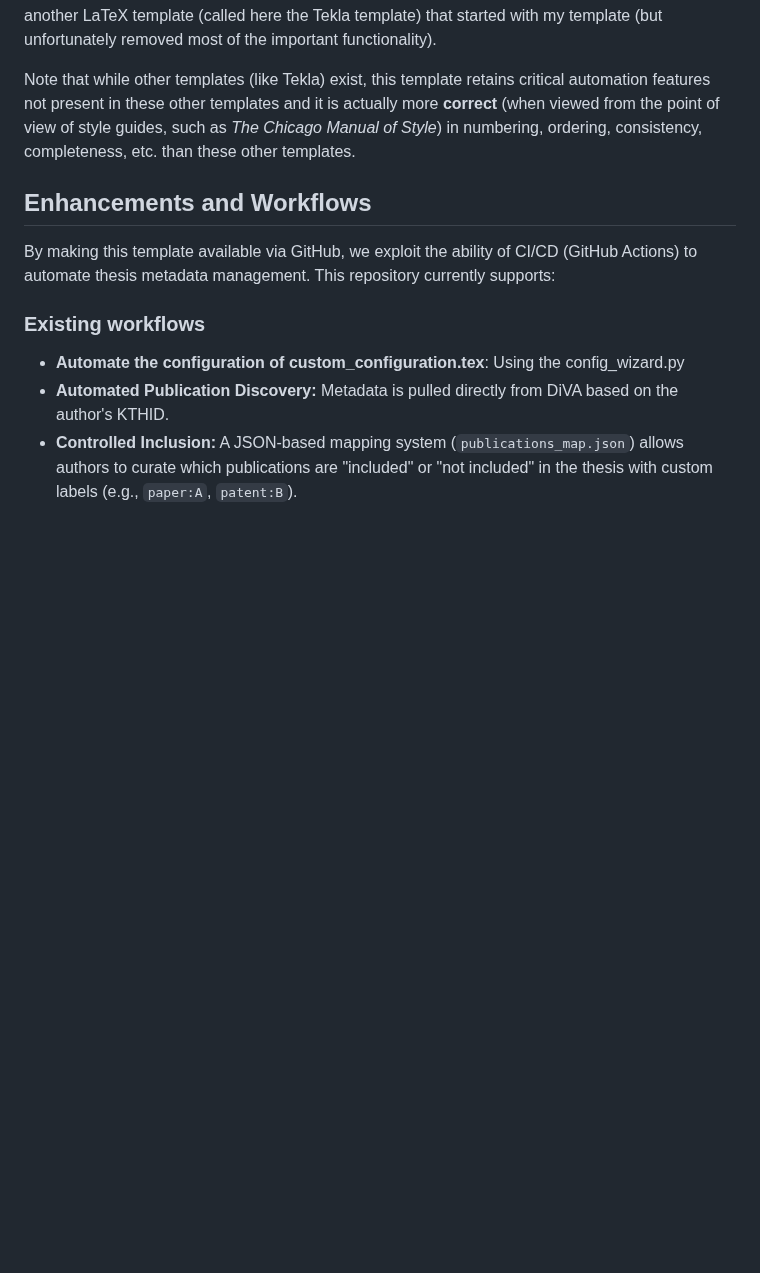
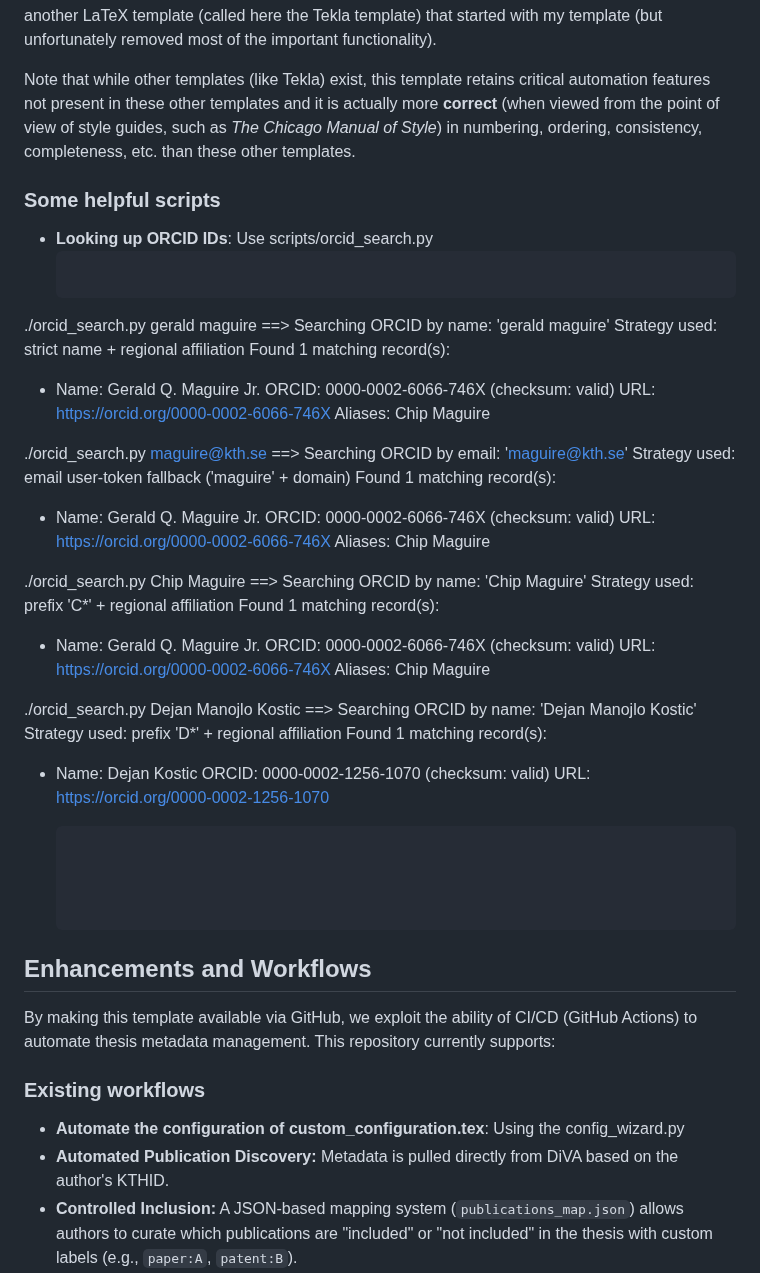
Before and after one commit to gqmaguirejr/KTH-3rd-cycle-template-restructured, a Markdown page: README.md, the part around the change. Drawn GitHub-style; blank space fills up the shorter version.

Commit message:
Added some documentation for using orcid_search.py

````diff
--- a/README.md
+++ b/README.md
@@ -375,6 +375,53 @@ The folder `README_notes` contains more specialized information for users, super
 
 Note that while other templates (like Tekla) exist, this template retains critical automation features not present in these other templates and it is actually more **correct** (when viewed from the point of view of style guides, such as *The Chicago Manual of Style*) in numbering, ordering, consistency, completeness, etc. than these other templates.
 
+### Some helpful scripts
+* **Looking up ORCID IDs**: Use scripts/orcid_search.py
+     ```bash
+./orcid_search.py gerald maguire
+==> Searching ORCID by name: 'gerald maguire'
+Strategy used: strict name + regional affiliation
+Found 1 matching record(s):
+
+  * Name:    Gerald Q. Maguire Jr.
+    ORCID:   0000-0002-6066-746X (checksum: valid)
+    URL:     https://orcid.org/0000-0002-6066-746X
+    Aliases: Chip Maguire
+
+./orcid_search.py maguire@kth.se
+==> Searching ORCID by email: 'maguire@kth.se'
+Strategy used: email user-token fallback ('maguire' + domain)
+Found 1 matching record(s):
+
+  * Name:    Gerald Q. Maguire Jr.
+    ORCID:   0000-0002-6066-746X (checksum: valid)
+    URL:     https://orcid.org/0000-0002-6066-746X
+    Aliases: Chip Maguire
+
+./orcid_search.py Chip Maguire
+==> Searching ORCID by name: 'Chip Maguire'
+Strategy used: prefix 'C*' + regional affiliation
+Found 1 matching record(s):
+
+  * Name:    Gerald Q. Maguire Jr.
+    ORCID:   0000-0002-6066-746X (checksum: valid)
+    URL:     https://orcid.org/0000-0002-6066-746X
+    Aliases: Chip Maguire
+
+
+./orcid_search.py Dejan Manojlo Kostic
+==> Searching ORCID by name: 'Dejan Manojlo Kostic'
+Strategy used: prefix 'D*' + regional affiliation
+Found 1 matching record(s):
+
+  * Name:    Dejan Kostic
+    ORCID:   0000-0002-1256-1070 (checksum: valid)
+    URL:     https://orcid.org/0000-0002-1256-1070
+
+     ```
+
+
+
 
 <a id="enhancements-and-workflows"></a>
 ## Enhancements and Workflows
````
